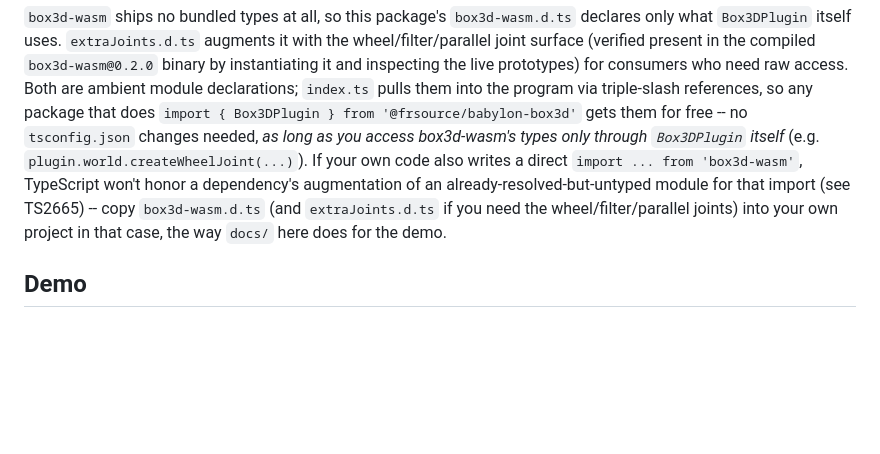
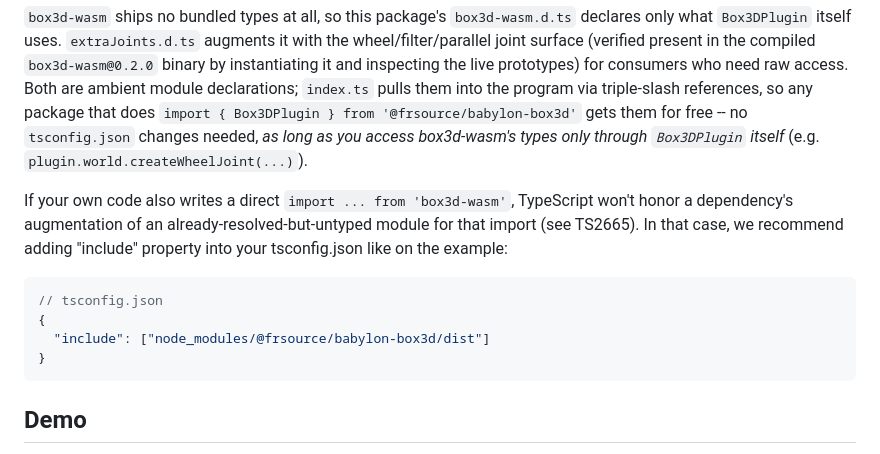
Before and after one commit to FRSOURCE/babylon-box3d, a Markdown page: README.md, the part around the change. GitHub-like rendering; blank space fills up the shorter version.

Commit message:
chore: improve README

````diff
--- a/README.md
+++ b/README.md
@@ -71,10 +71,18 @@ compiled `box3d-wasm@0.2.0` binary by instantiating it and inspecting the live p
 raw access. Both are ambient module declarations; `index.ts` pulls them into the program via triple-slash
 references, so any package that does `import { Box3DPlugin } from '@frsource/babylon-box3d'` gets them for free --
 no `tsconfig.json` changes needed, _as long as you access box3d-wasm's types only through `Box3DPlugin` itself_
-(e.g. `plugin.world.createWheelJoint(...)`). If your own code also writes a direct `import ... from 'box3d-wasm'`,
+(e.g. `plugin.world.createWheelJoint(...)`).
+
+If your own code also writes a direct `import ... from 'box3d-wasm'`,
 TypeScript won't honor a dependency's augmentation of an already-resolved-but-untyped module for that import (see
-TS2665) -- copy `box3d-wasm.d.ts` (and `extraJoints.d.ts` if you need the wheel/filter/parallel joints) into your
-own project in that case, the way `docs/` here does for the demo.
+TS2665). In that case, we recommend adding "include" property into your tsconfig.json like on the example:
+
+```json
+// tsconfig.json
+{
+  "include": ["node_modules/@frsource/babylon-box3d/dist"]
+}
+```
 
 ## Demo
 
````
